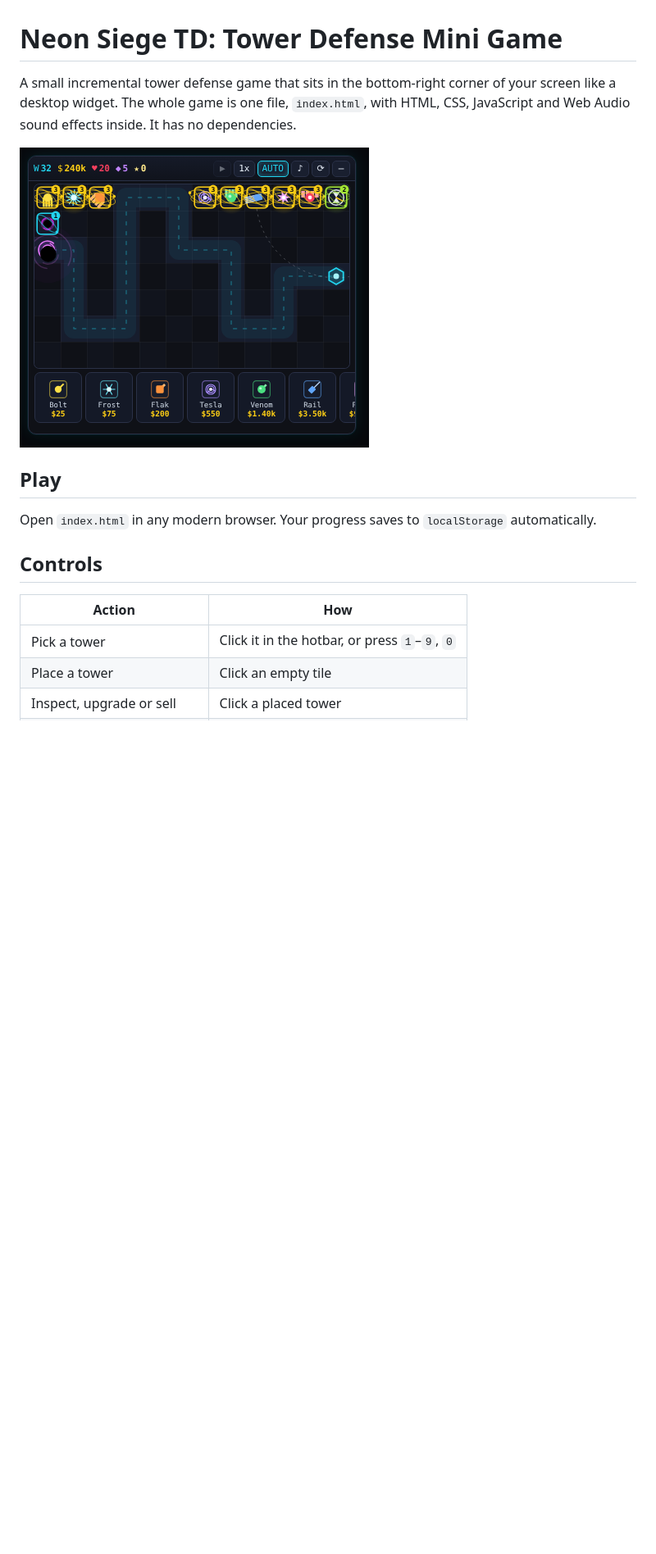
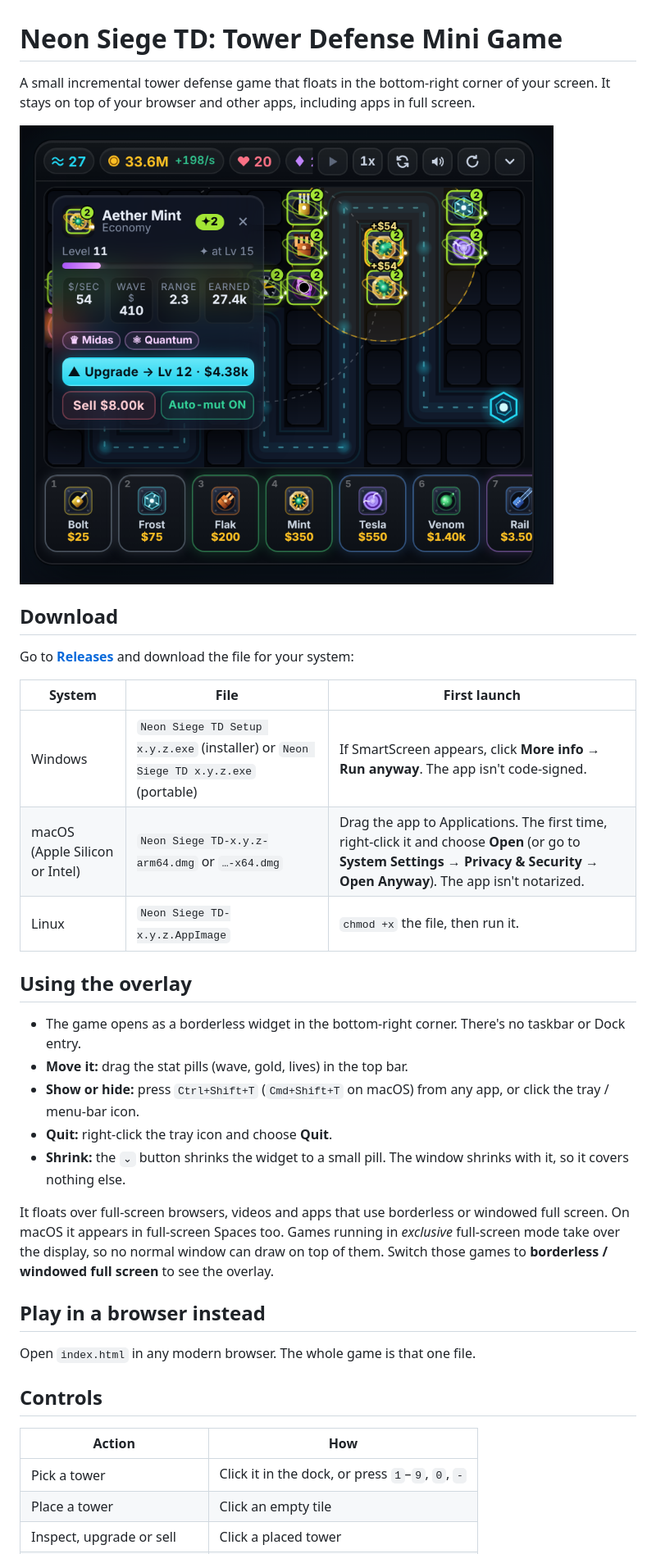
Before and after one commit to Arnav-Reddy/Neon-Siege-TD, a Markdown page: README.md, the part around one of its changes. Shown at 82% size. Rendered like a GitHub page; pictures changed too: docs/screenshot.png; blank space fills up the shorter version.

Commit message:
Add Aether Mint economy tower, glass UI overhaul, and desktop overlay app

```diff
--- a/README.md
+++ b/README.md
@@ -1,18 +1,38 @@
 # Neon Siege TD: Tower Defense Mini Game
 
-A small incremental tower defense game that sits in the bottom-right corner of your screen like a desktop widget. The whole game is one file, `index.html`, with HTML, CSS, JavaScript and Web Audio sound effects inside. It has no dependencies.
+A small incremental tower defense game that floats in the bottom-right corner of your screen. It stays on top of your browser and other apps, including apps in full screen.
 
 ![screenshot](docs/screenshot.png)
 
-## Play
+## Download
 
-Open `index.html` in any modern browser. Your progress saves to `localStorage` automatically.
+Go to [**Releases**](https://github.com/Arnav-Reddy/tower-defense-mini-game-/releases/latest) and download the file for your system:
+
+| System | File | First launch |
+| --- | --- | --- |
+| Windows | `Neon Siege TD Setup x.y.z.exe` (installer) or `Neon Siege TD x.y.z.exe` (portable) | If SmartScreen appears, click **More info → Run anyway**. The app isn't code-signed. |
+| macOS (Apple Silicon or Intel) | `Neon Siege TD-x.y.z-arm64.dmg` or `…-x64.dmg` | Drag the app to Applications. The first time, right-click it and choose **Open** (or go to **System Settings → Privacy & Security → Open Anyway**). The app isn't notarized. |
+| Linux | `Neon Siege TD-x.y.z.AppImage` | `chmod +x` the file, then run it. |
+
+## Using the overlay
+
+- The game opens as a borderless widget in the bottom-right corner. There's no taskbar or Dock entry.
+- **Move it:** drag the stat pills (wave, gold, lives) in the top bar.
+- **Show or hide:** press `Ctrl+Shift+T` (`Cmd+Shift+T` on macOS) from any app, or click the tray / menu-bar icon.
+- **Quit:** right-click the tray icon and choose **Quit**.
+- **Shrink:** the `⌄` button shrinks the widget to a small pill. The window shrinks with it, so it covers nothing else.
+
+It floats over full-screen browsers, videos and apps that use borderless or windowed full screen. On macOS it appears in full-screen Spaces too. Games running in *exclusive* full-screen mode take over the display, so no normal window can draw on top of them. Switch those games to **borderless / windowed full screen** to see the overlay.
+
+## Play in a browser instead
+
+Open `index.html` in any modern browser. The whole game is that one file.
 
 ## Controls
 
 | Action | How |
 | --- | --- |
-| Pick a tower | Click it in the hotbar, or press `1`–`9`, `0` |
+| Pick a tower | Click it in the dock, or press `1`–`9`, `0`, `-` |
 | Place a tower | Click an empty tile |
 | Inspect, upgrade or sell | Click a placed tower |
 | Cancel | Right-click or `Esc` |
```
Also changed, not shown: other parts of README.md (+22 -5 lines), build/icon.png (added), 7 other files.
